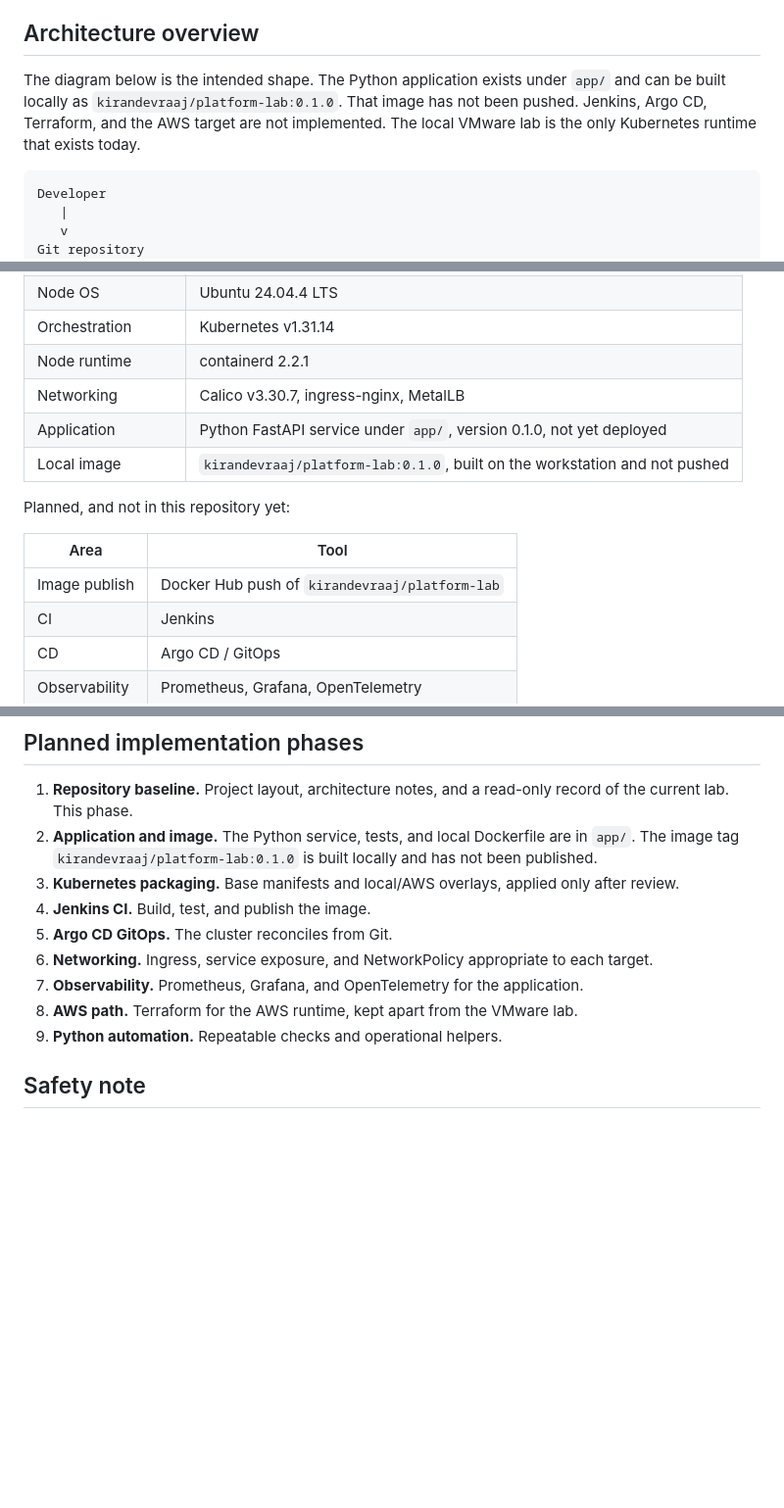
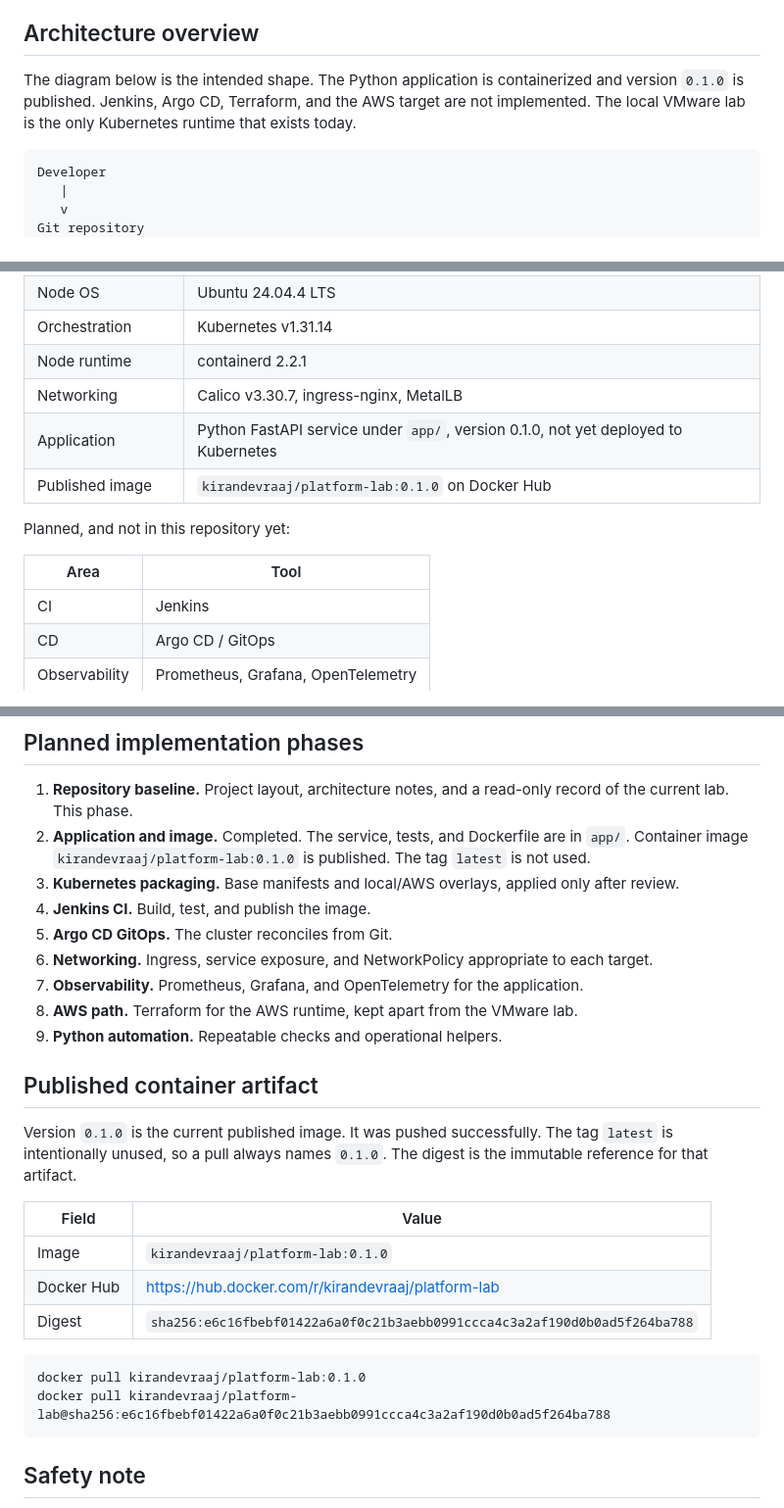
Before and after one commit to kirandevraaj/kubernetes-platform-engineering-gitops, a Markdown page: README.md, 3 parts joined by grey strips. Shown at 98% size. Rendered like a GitHub page; blank space fills up the shorter version.

Commit message:
docs: record published container artifact
Co-authored-by: Cursor <cursoragent@cursor.com>

````diff
--- a/README.md
+++ b/README.md
@@ -10,7 +10,7 @@ The current lab cluster is an existing three-node environment used as the local
 
 ## Architecture overview
 
-The diagram below is the intended shape. The Python application exists under `app/` and can be built locally as `kirandevraaj/platform-lab:0.1.0`. That image has not been pushed. Jenkins, Argo CD, Terraform, and the AWS target are not implemented. The local VMware lab is the only Kubernetes runtime that exists today.
+The diagram below is the intended shape. The Python application is containerized and version `0.1.0` is published. Jenkins, Argo CD, Terraform, and the AWS target are not implemented. The local VMware lab is the only Kubernetes runtime that exists today.
 
 ```text
 Developer
@@ -52,14 +52,13 @@ Present in the local lab now:
 | Orchestration | Kubernetes v1.31.14 |
 | Node runtime | containerd 2.2.1 |
 | Networking | Calico v3.30.7, ingress-nginx, MetalLB |
-| Application | Python FastAPI service under `app/`, version 0.1.0, not yet deployed |
-| Local image | `kirandevraaj/platform-lab:0.1.0`, built on the workstation and not pushed |
+| Application | Python FastAPI service under `app/`, version 0.1.0, not yet deployed to Kubernetes |
+| Published image | `kirandevraaj/platform-lab:0.1.0` on Docker Hub |
 
 Planned, and not in this repository yet:
 
 | Area | Tool |
 |---|---|
-| Image publish | Docker Hub push of `kirandevraaj/platform-lab` |
 | CI | Jenkins |
 | CD | Argo CD / GitOps |
 | Observability | Prometheus, Grafana, OpenTelemetry |
@@ -81,7 +80,7 @@ When those overlays exist, they will describe the same application shape with di
 ## Planned implementation phases
 
 1. **Repository baseline.** Project layout, architecture notes, and a read-only record of the current lab. This phase.
-2. **Application and image.** The Python service, tests, and local Dockerfile are in `app/`. The image tag `kirandevraaj/platform-lab:0.1.0` is built locally and has not been published.
+2. **Application and image.** Completed. The service, tests, and Dockerfile are in `app/`. Container image `kirandevraaj/platform-lab:0.1.0` is published. The tag `latest` is not used.
 3. **Kubernetes packaging.** Base manifests and local/AWS overlays, applied only after review.
 4. **Jenkins CI.** Build, test, and publish the image.
 5. **Argo CD GitOps.** The cluster reconciles from Git.
@@ -89,6 +88,21 @@ When those overlays exist, they will describe the same application shape with di
 7. **Observability.** Prometheus, Grafana, and OpenTelemetry for the application.
 8. **AWS path.** Terraform for the AWS runtime, kept apart from the VMware lab.
 9. **Python automation.** Repeatable checks and operational helpers.
+
+## Published container artifact
+
+Version `0.1.0` is the current published image. It was pushed successfully. The tag `latest` is intentionally unused, so a pull always names `0.1.0`. The digest is the immutable reference for that artifact.
+
+| Field | Value |
+|---|---|
+| Image | `kirandevraaj/platform-lab:0.1.0` |
+| Docker Hub | https://hub.docker.com/r/kirandevraaj/platform-lab |
+| Digest | `sha256:e6c16fbebf01422a6a0f0c21b3aebb0991ccca4c3a2af190d0b0ad5f264ba788` |
+
+```text
+docker pull kirandevraaj/platform-lab:0.1.0
+docker pull kirandevraaj/platform-lab@sha256:e6c16fbebf01422a6a0f0c21b3aebb0991ccca4c3a2af190d0b0ad5f264ba788
+```
 
 ## Safety note
 
````
Also changed, not shown: app/README.md (+9 -1 lines).
